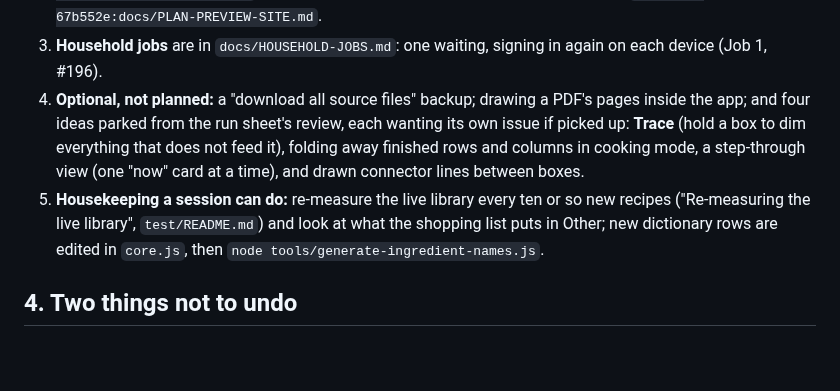
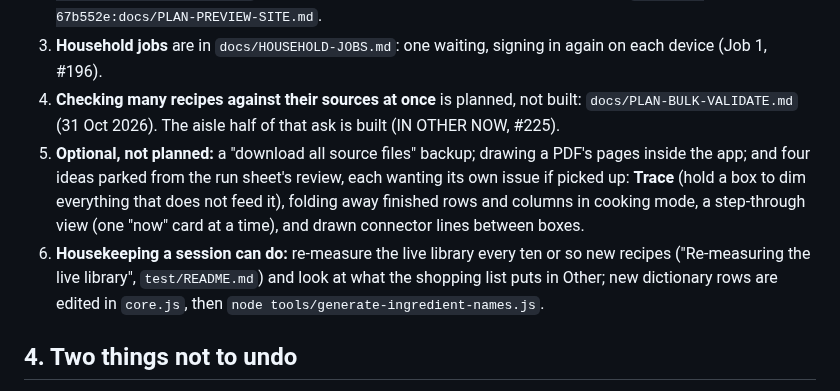
Before and after one commit to crispy-lettuce/RecipeFlowKeeper, a Markdown page: docs/STATUS.md, the part around the change. Rendered like a GitHub page; blank space fills up the shorter version.

```diff
--- a/docs/STATUS.md
+++ b/docs/STATUS.md
@@ -61,10 +61,12 @@ the Modernist style, + OTHER on the Planner, the converter reminder, the version
    (`docs/HOUSEHOLD-JOBS.md` Jobs 2 and 3), and #221 needs `docs/migrations/add-cook-ahead.md` applied first: until then the Planner keeps its two-way switch.
    Neither issue is closed; the household closes them once seen. The plan that covered both was deleted with the build: `git show 40e461d:docs/PLAN-COOK-AHEAD-AND-REPORTS.md`. #100, a preview site, was closed; its reasoning is at `git show 67b552e:docs/PLAN-PREVIEW-SITE.md`.
 3. **Household jobs** are in `docs/HOUSEHOLD-JOBS.md`: one waiting, signing in again on each device (Job 1, #196).
-4. **Optional, not planned:** a "download all source files" backup; drawing a PDF's pages inside the app;
+4. **Checking many recipes against their sources at once** is planned, not built: `docs/PLAN-BULK-VALIDATE.md` (31 Oct 2026). The aisle half of that ask is built
+   (IN OTHER NOW, #225).
+5. **Optional, not planned:** a "download all source files" backup; drawing a PDF's pages inside the app;
    and four ideas parked from the run sheet's review, each wanting its own issue if picked up: **Trace** (hold a box to dim everything that does not feed it), folding away
    finished rows and columns in cooking mode, a step-through view (one "now" card at a time), and drawn connector lines between boxes.
-5. **Housekeeping a session can do:** re-measure the live library every ten or so new recipes ("Re-measuring the live library",
+6. **Housekeeping a session can do:** re-measure the live library every ten or so new recipes ("Re-measuring the live library",
    `test/README.md`) and look at what the shopping list puts in Other; new dictionary rows are edited in `core.js`, then
    `node tools/generate-ingredient-names.js`.
 
```
Also changed, not shown: docs/PLAN-BULK-VALIDATE.md (added, +128 -0 lines).
